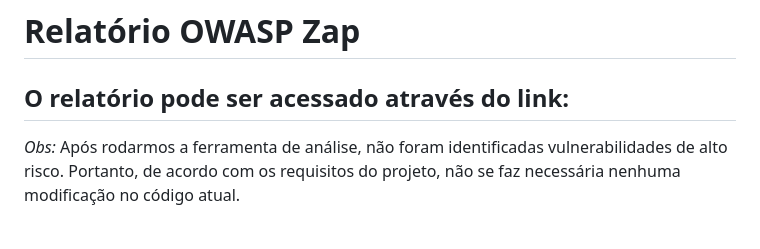
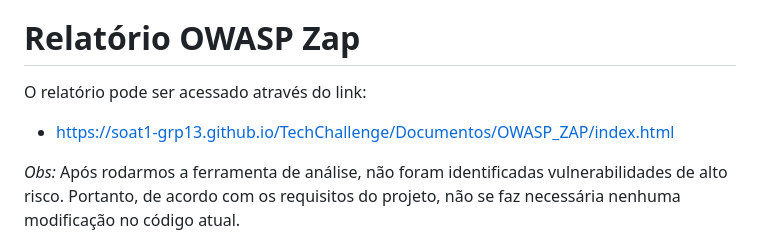
Before and after one commit to SOAT1-GRP13/TechChallenge, a Markdown page: README.md, the part around the change. GitHub-like rendering.

```diff
--- a/README.md
+++ b/README.md
@@ -32,7 +32,7 @@ Por fim, a escolha da saga orquestrada nos proporciona um excelente equilíbrio
 # Relatório OWASP Zap
 
 O relatório pode ser acessado através do link:
--
+- https://soat1-grp13.github.io/TechChallenge/Documentos/OWASP_ZAP/index.html
 
 *Obs:* Após rodarmos a ferramenta de análise, não foram identificadas vulnerabilidades de alto risco. Portanto, de acordo com os requisitos do projeto, não se faz necessária nenhuma modificação no código atual.
 
```
